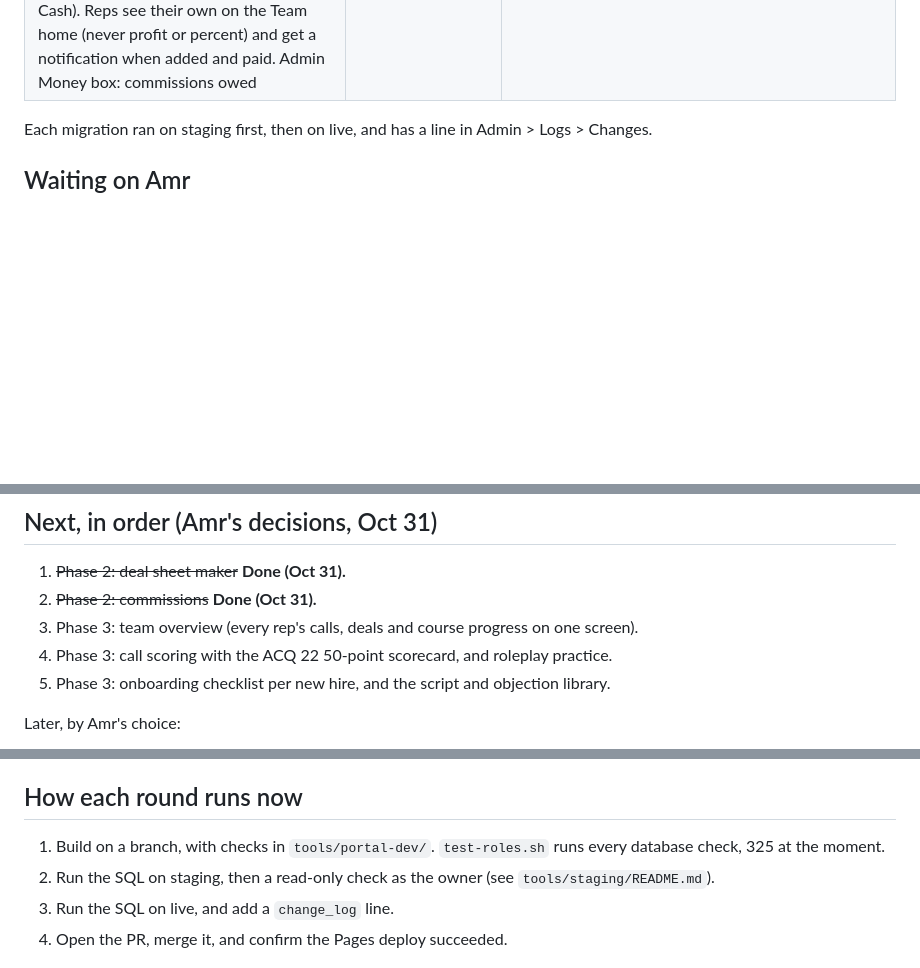
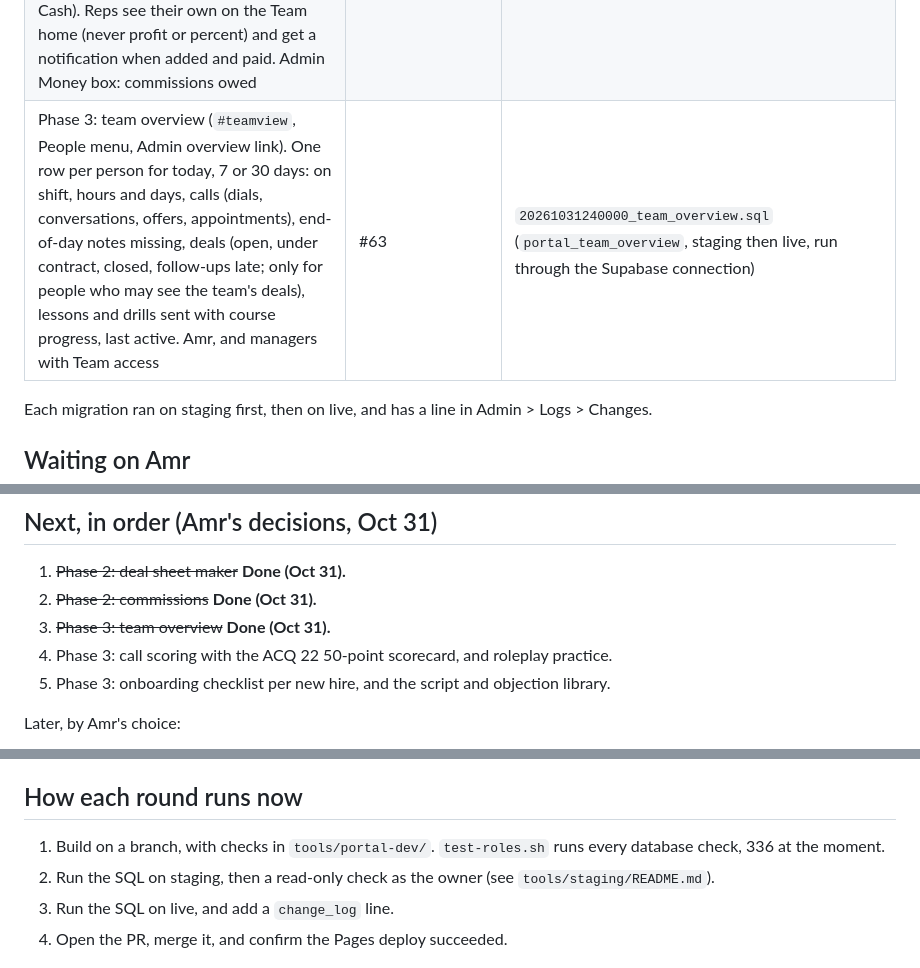
Before and after one commit to amrabdelgawad1/amrabdelgawad1.github.io, a Markdown page: PICKUP.md, 3 parts joined by grey strips. Rendered like a GitHub page; blank space fills up the shorter version.

Commit message:
Team overview: PICKUP and ROADMAP
Co-Authored-By: Claude Opus 5.5 <noreply@anthropic.com>
Claude-Session: https://claude.ai/code/session_01EwnNq5DgdDmVaisqa9a2Uw

```diff
--- a/PICKUP.md
+++ b/PICKUP.md
@@ -25,6 +25,7 @@ Pick up from here. Every item below is merged to `main` and live unless it says
 | Phase 2: deal folder. Files on each deal (encrypted in the browser with a per-file key; name, type and key on the team key; private bucket `deal-files`), title company saved with the deal (encrypted), due diligence checklist (readable ticks, progress on the board). Passphrase change carries file names and keys | #59 | `20261031220000_deal_folder.sql` (`deal_files`, `deal_checklist`, bucket and storage rules, `deal_rekey` extended). CRM file updated |
 | Phase 2: deal sheet maker. "Make a deal sheet" in every real deal's folder: one page for buyers (asking price, per acre or value after repairs and repairs, up to 4 folder photos decrypted in the browser, details, contact, as-is and assignment lines), Print or save as PDF (one Letter or A4 page) or Copy as text. Never on it: max offer, opening offer, what we pay, seller, notes, title company, file names. Street address and parcel only when ticked. Details saved inside the encrypted deal | #61 (checks only) | none; CRM file updated |
 | Phase 2: commissions. On a closed deal (Deal CRM, Amr only): pick the rep, type the profit and a percentage (worked out) or the commission; owed or paid. Each one is an expense line in Cash (Commissions), kept in step both ways (paid either side; amount and date only from the CRM; can't be deleted from Cash). Reps see their own on the Team home (never profit or percent) and get a notification when added and paid. Admin Money box: commissions owed | #62 | `20261031230000_commissions.sql` (staging, then live). CRM file: see below |
+| Phase 3: team overview (`#teamview`, People menu, Admin overview link). One row per person for today, 7 or 30 days: on shift, hours and days, calls (dials, conversations, offers, appointments), end-of-day notes missing, deals (open, under contract, closed, follow-ups late; only for people who may see the team's deals), lessons and drills sent with course progress, last active. Amr, and managers with Team access | #63 | `20261031240000_team_overview.sql` (`portal_team_overview`, staging then live, run through the Supabase connection) |
 
 Each migration ran on staging first, then on live, and has a line in Admin > Logs > Changes.
 
@@ -37,7 +38,7 @@ Each migration ran on staging first, then on live, and has a line in Admin > Log
 ## Next, in order (Amr's decisions, Oct 31)
 1. ~~Phase 2: deal sheet maker~~ **Done (Oct 31).**
 2. ~~Phase 2: commissions~~ **Done (Oct 31).**
-3. Phase 3: team overview (every rep's calls, deals and course progress on one screen).
+3. ~~Phase 3: team overview~~ **Done (Oct 31).**
 4. Phase 3: call scoring with the ACQ 22 50-point scorecard, and roleplay practice.
 5. Phase 3: onboarding checklist per new hire, and the script and objection library.
 
@@ -59,7 +60,7 @@ Later, by Amr's choice:
 The Supabase SQL editor sometimes keeps showing "Running..." after a migration has finished. Don't run it again blindly: read back what it created (tables, triggers, function bodies) to confirm, as on Oct 31 for the notifications migration.
 
 ## How each round runs now
-1. Build on a branch, with checks in `tools/portal-dev/`. `test-roles.sh` runs every database check, 325 at the moment.
+1. Build on a branch, with checks in `tools/portal-dev/`. `test-roles.sh` runs every database check, 336 at the moment.
 2. Run the SQL on staging, then a read-only check as the owner (see `tools/staging/README.md`).
 3. Run the SQL on live, and add a `change_log` line.
 4. Open the PR, merge it, and confirm the Pages deploy succeeded.
```
Also changed, not shown: ROADMAP.md (+2 -1 lines).
